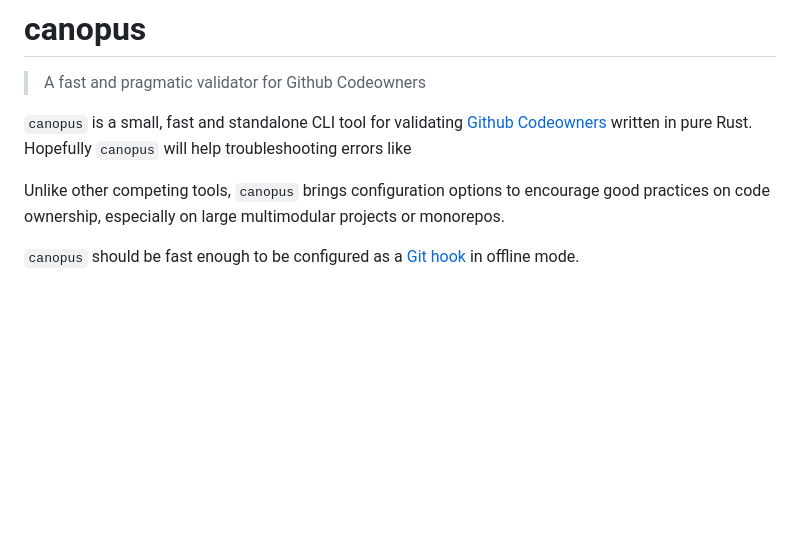
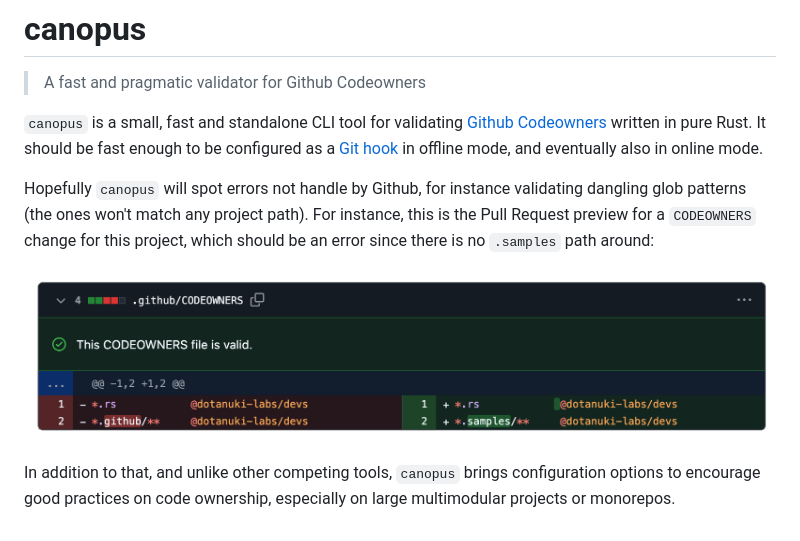
Before and after one commit to dotanuki-labs/canopus, a Markdown page: docs/readme.md, the part around the change. Rendered like a GitHub page; pictures changed too: docs/assets/canopus-demo.png (added); blank space fills up the shorter version.

Commit message:
docs: improve index page

```diff
--- a/docs/readme.md
+++ b/docs/readme.md
@@ -4,15 +4,18 @@
 
 `canopus` is a small, fast and standalone CLI tool for validating
 [Github Codeowners](https://docs.github.com/en/repositories/managing-your-repositorys-settings-and-features/customizing-your-repository/about-code-owners)
-written in pure Rust. Hopefully `canopus` will help troubleshooting errors like
+written in pure Rust. It should be fast enough to be configured as a
+[Git hook](https://git-scm.com/book/en/v2/Customizing-Git-Git-Hooks)
+in offline mode, and eventually also in online mode.
 
+Hopefully `canopus` will spot errors not handle by Github, for instance
+validating dangling glob patterns (the ones won't match any project path).
+For instance, this is the Pull Request preview for a `CODEOWNERS` change
+for this project, which should be an error since there is no `.samples`
+path around:
 
+![canopus](assets/canopus-demo.png)
 
-
-Unlike other competing tools, `canopus` brings configuration options
-to encourage good practices on code ownership, especially on large
-multimodular projects or monorepos.
-
-`canopus` should be fast enough to be configured as a
-[Git hook](https://git-scm.com/book/en/v2/Customizing-Git-Git-Hooks)
-in offline mode.
+In addition to that, and unlike other competing tools, `canopus` brings
+configuration options to encourage good practices on code ownership, especially on
+large multimodular projects or monorepos.
```
Also changed, not shown: README.md (+0 -4 lines).
